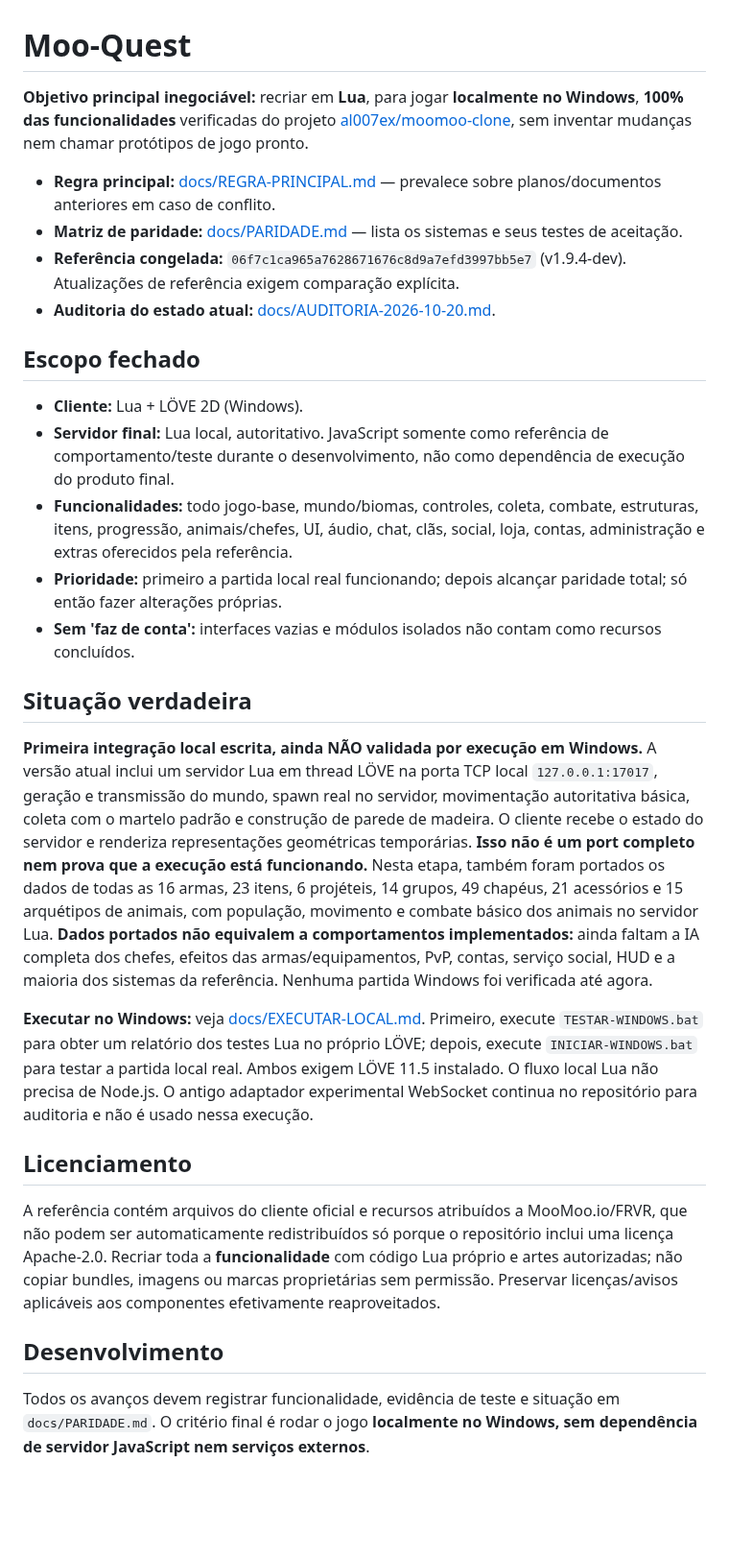
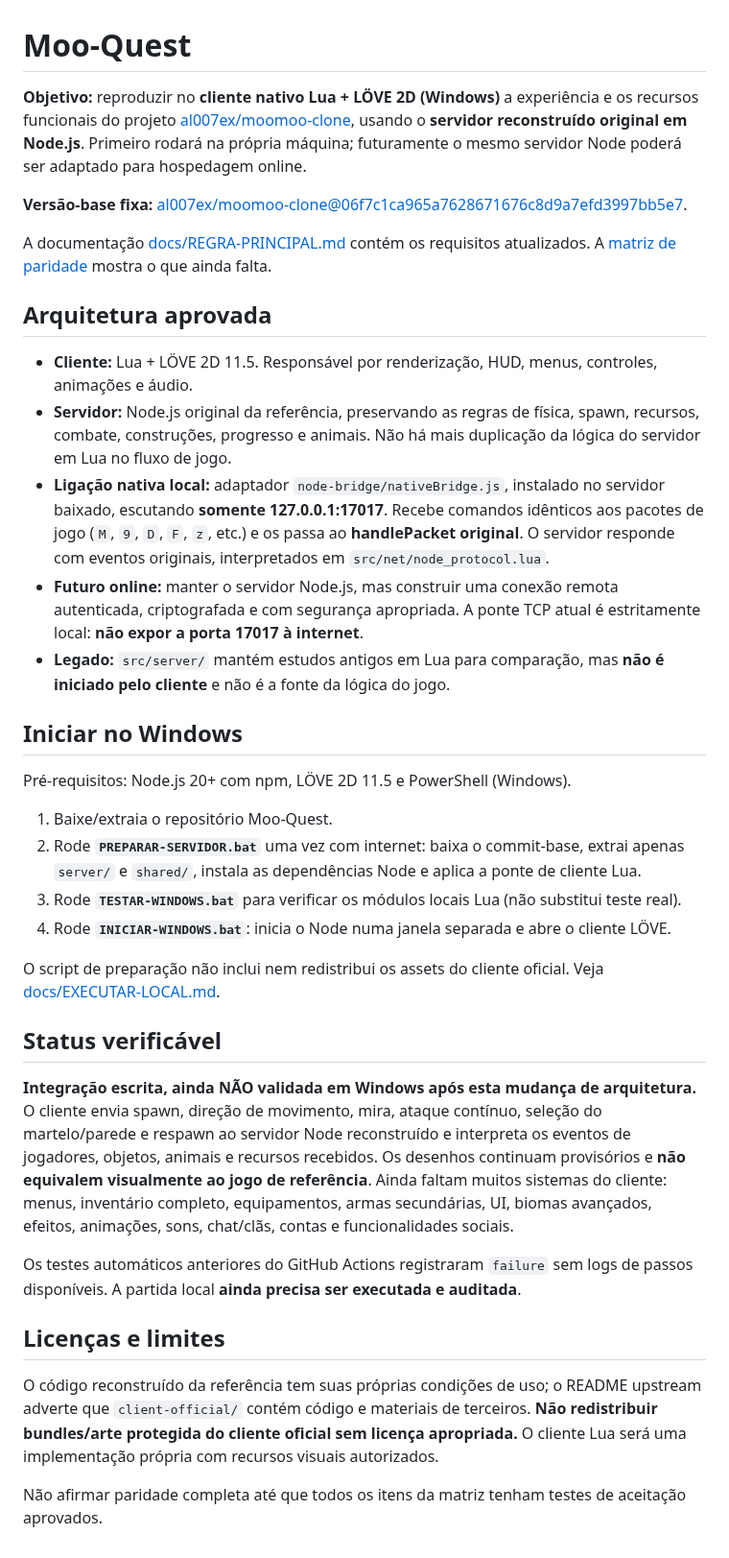
Before and after one commit to SrTristeSad/Moo-Quest, a Markdown page: README.md, the part around the change. Shown at 96% size. Rendered like a GitHub page; blank space fills up the shorter version.

Commit message:
docs: formalize Lua client with original Node.js server locally and later online

```diff
--- a/README.md
+++ b/README.md
@@ -1,30 +1,38 @@
 # Moo-Quest
 
-**Objetivo principal inegociável:** recriar em **Lua**, para jogar **localmente no Windows**, **100% das funcionalidades** verificadas do projeto [al007ex/moomoo-clone](https://github.com/al007ex/moomoo-clone), sem inventar mudanças nem chamar protótipos de jogo pronto.
+**Objetivo:** reproduzir no **cliente nativo Lua + LÖVE 2D (Windows)** a experiência e os recursos funcionais do projeto [al007ex/moomoo-clone](https://github.com/al007ex/moomoo-clone), usando o **servidor reconstruído original em Node.js**. Primeiro rodará na própria máquina; futuramente o mesmo servidor Node poderá ser adaptado para hospedagem online.
 
-- **Regra principal:** [docs/REGRA-PRINCIPAL.md](docs/REGRA-PRINCIPAL.md) — prevalece sobre planos/documentos anteriores em caso de conflito.
-- **Matriz de paridade:** [docs/PARIDADE.md](docs/PARIDADE.md) — lista os sistemas e seus testes de aceitação.
-- **Referência congelada:** `06f7c1ca965a7628671676c8d9a7efd3997bb5e7` (v1.9.4-dev). Atualizações de referência exigem comparação explícita.
-- **Auditoria do estado atual:** [docs/AUDITORIA-2026-10-20.md](docs/AUDITORIA-2026-10-20.md).
+**Versão-base fixa:** [al007ex/moomoo-clone@06f7c1ca965a7628671676c8d9a7efd3997bb5e7](https://github.com/al007ex/moomoo-clone/tree/06f7c1ca965a7628671676c8d9a7efd3997bb5e7).
 
-## Escopo fechado
+A documentação [docs/REGRA-PRINCIPAL.md](docs/REGRA-PRINCIPAL.md) contém os requisitos atualizados. A [matriz de paridade](docs/PARIDADE.md) mostra o que ainda falta.
 
-- **Cliente:** Lua + LÖVE 2D (Windows).
-- **Servidor final:** Lua local, autoritativo. JavaScript somente como referência de comportamento/teste durante o desenvolvimento, não como dependência de execução do produto final.
-- **Funcionalidades:** todo jogo-base, mundo/biomas, controles, coleta, combate, estruturas, itens, progressão, animais/chefes, UI, áudio, chat, clãs, social, loja, contas, administração e extras oferecidos pela referência.
-- **Prioridade:** primeiro a partida local real funcionando; depois alcançar paridade total; só então fazer alterações próprias.
-- **Sem 'faz de conta':** interfaces vazias e módulos isolados não contam como recursos concluídos.
+## Arquitetura aprovada
 
-## Situação verdadeira
+- **Cliente:** Lua + LÖVE 2D 11.5. Responsável por renderização, HUD, menus, controles, animações e áudio.
+- **Servidor:** Node.js original da referência, preservando as regras de física, spawn, recursos, combate, construções, progresso e animais. Não há mais duplicação da lógica do servidor em Lua no fluxo de jogo.
+- **Ligação nativa local:** adaptador `node-bridge/nativeBridge.js`, instalado no servidor baixado, escutando **somente 127.0.0.1:17017**. Recebe comandos idênticos aos pacotes de jogo (`M`, `9`, `D`, `F`, `z`, etc.) e os passa ao **handlePacket original**. O servidor responde com eventos originais, interpretados em `src/net/node_protocol.lua`.
+- **Futuro online:** manter o servidor Node.js, mas construir uma conexão remota autenticada, criptografada e com segurança apropriada. A ponte TCP atual é estritamente local: **não expor a porta 17017 à internet**.
+- **Legado:** `src/server/` mantém estudos antigos em Lua para comparação, mas **não é iniciado pelo cliente** e não é a fonte da lógica do jogo.
 
-**Primeira integração local escrita, ainda NÃO validada por execução em Windows.** A versão atual inclui um servidor Lua em thread LÖVE na porta TCP local `127.0.0.1:17017`, geração e transmissão do mundo, spawn real no servidor, movimentação autoritativa básica, coleta com o martelo padrão e construção de parede de madeira. O cliente recebe o estado do servidor e renderiza representações geométricas temporárias. **Isso não é um port completo nem prova que a execução está funcionando.** Nesta etapa, também foram portados os dados de todas as 16 armas, 23 itens, 6 projéteis, 14 grupos, 49 chapéus, 21 acessórios e 15 arquétipos de animais, com população, movimento e combate básico dos animais no servidor Lua. **Dados portados não equivalem a comportamentos implementados:** ainda faltam a IA completa dos chefes, efeitos das armas/equipamentos, PvP, contas, serviço social, HUD e a maioria dos sistemas da referência. Nenhuma partida Windows foi verificada até agora.
+## Iniciar no Windows
 
-**Executar no Windows:** veja [docs/EXECUTAR-LOCAL.md](docs/EXECUTAR-LOCAL.md). Primeiro, execute `TESTAR-WINDOWS.bat` para obter um relatório dos testes Lua no próprio LÖVE; depois, execute `INICIAR-WINDOWS.bat` para testar a partida local real. Ambos exigem LÖVE 11.5 instalado. O fluxo local Lua não precisa de Node.js. O antigo adaptador experimental WebSocket continua no repositório para auditoria e não é usado nessa execução.
+Pré-requisitos: Node.js 20+ com npm, LÖVE 2D 11.5 e PowerShell (Windows).
 
-## Licenciamento
+1. Baixe/extraia o repositório Moo-Quest.
+2. Rode **`PREPARAR-SERVIDOR.bat`** uma vez com internet: baixa o commit-base, extrai apenas `server/` e `shared/`, instala as dependências Node e aplica a ponte de cliente Lua.
+3. Rode **`TESTAR-WINDOWS.bat`** para verificar os módulos locais Lua (não substitui teste real).
+4. Rode **`INICIAR-WINDOWS.bat`**: inicia o Node numa janela separada e abre o cliente LÖVE.
 
-A referência contém arquivos do cliente oficial e recursos atribuídos a MooMoo.io/FRVR, que não podem ser automaticamente redistribuídos só porque o repositório inclui uma licença Apache-2.0. Recriar toda a **funcionalidade** com código Lua próprio e artes autorizadas; não copiar bundles, imagens ou marcas proprietárias sem permissão. Preservar licenças/avisos aplicáveis aos componentes efetivamente reaproveitados.
+O script de preparação não inclui nem redistribui os assets do cliente oficial. Veja [docs/EXECUTAR-LOCAL.md](docs/EXECUTAR-LOCAL.md).
 
-## Desenvolvimento
+## Status verificável
 
-Todos os avanços devem registrar funcionalidade, evidência de teste e situação em `docs/PARIDADE.md`. O critério final é rodar o jogo **localmente no Windows, sem dependência de servidor JavaScript nem serviços externos**.
+**Integração escrita, ainda NÃO validada em Windows após esta mudança de arquitetura.** O cliente envia spawn, direção de movimento, mira, ataque contínuo, seleção do martelo/parede e respawn ao servidor Node reconstruído e interpreta os eventos de jogadores, objetos, animais e recursos recebidos. Os desenhos continuam provisórios e **não equivalem visualmente ao jogo de referência**. Ainda faltam muitos sistemas do cliente: menus, inventário completo, equipamentos, armas secundárias, UI, biomas avançados, efeitos, animações, sons, chat/clãs, contas e funcionalidades sociais.
+
+Os testes automáticos anteriores do GitHub Actions registraram `failure` sem logs de passos disponíveis. A partida local **ainda precisa ser executada e auditada**.
+
+## Licenças e limites
+
+O código reconstruído da referência tem suas próprias condições de uso; o README upstream adverte que `client-official/` contém código e materiais de terceiros. **Não redistribuir bundles/arte protegida do cliente oficial sem licença apropriada.** O cliente Lua será uma implementação própria com recursos visuais autorizados.
+
+Não afirmar paridade completa até que todos os itens da matriz tenham testes de aceitação aprovados.
```
